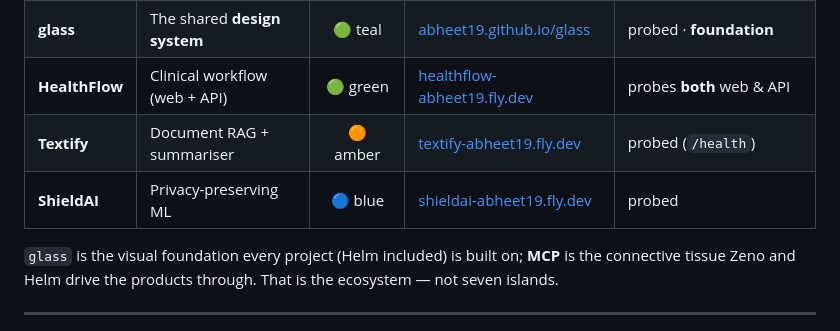
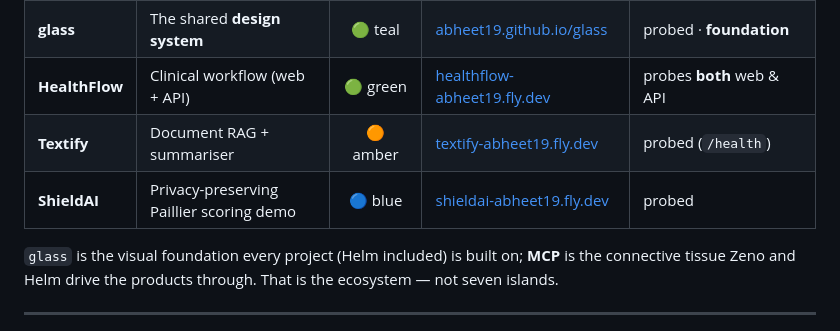
Before and after one commit to abheet19/Helm, a Markdown page: README.md, the part around the change. Drawn GitHub-style.

Commit message:
docs: describe ShieldAI as Paillier scoring

```diff
--- a/README.md
+++ b/README.md
@@ -44,7 +44,7 @@ It is not a mockup. A small Node server **probes each live service server-side**
 | **glass** | The shared **design system** | 🟢 teal | [abheet19.github.io/glass](https://abheet19.github.io/glass/) | probed · **foundation** |
 | **HealthFlow** | Clinical workflow (web + API) | 🟢 green | [healthflow-abheet19.fly.dev](https://healthflow-abheet19.fly.dev) | probes **both** web & API |
 | **Textify** | Document RAG + summariser | 🟠 amber | [textify-abheet19.fly.dev](https://textify-abheet19.fly.dev) | probed (`/health`) |
-| **ShieldAI** | Privacy-preserving ML | 🔵 blue | [shieldai-abheet19.fly.dev](https://shieldai-abheet19.fly.dev) | probed |
+| **ShieldAI** | Privacy-preserving Paillier scoring demo | 🔵 blue | [shieldai-abheet19.fly.dev](https://shieldai-abheet19.fly.dev) | probed |
 
 `glass` is the visual foundation every project (Helm included) is built on; **MCP** is the connective tissue Zeno and Helm drive the products through. That is the ecosystem — not seven islands.
 
```
Also changed, not shown: CONTEXT.md (+1 -1 lines).
